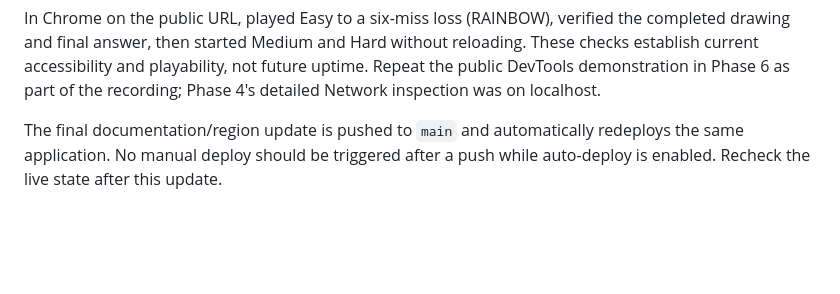
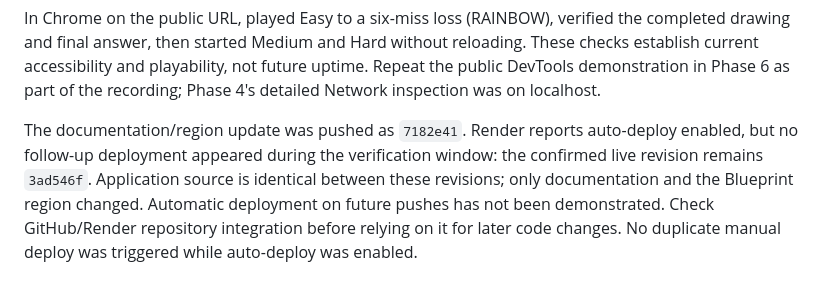
Before and after one commit to nebraassattar/web-based-hangman-game, a Markdown page: docs/deployment.md, the part around the change. GitHub-like rendering; blank space fills up the shorter version.

```diff
--- a/docs/deployment.md
+++ b/docs/deployment.md
@@ -127,6 +127,10 @@ reloading. These checks establish current accessibility and playability, not
 future uptime. Repeat the public DevTools demonstration in Phase 6 as part of
 the recording; Phase 4's detailed Network inspection was on localhost.
 
-The final documentation/region update is pushed to `main` and automatically
-redeploys the same application. No manual deploy should be triggered after a
-push while auto-deploy is enabled. Recheck the live state after this update.
+The documentation/region update was pushed as `7182e41`. Render reports
+auto-deploy enabled, but no follow-up deployment appeared during the verification
+window: the confirmed live revision remains `3ad546f`. Application source is
+identical between these revisions; only documentation and the Blueprint region
+changed. Automatic deployment on future pushes has not been demonstrated.
+Check GitHub/Render repository integration before relying on it for later code
+changes. No duplicate manual deploy was triggered while auto-deploy was enabled.
```
Also changed, not shown: docs/development.md (+7 -0 lines).
